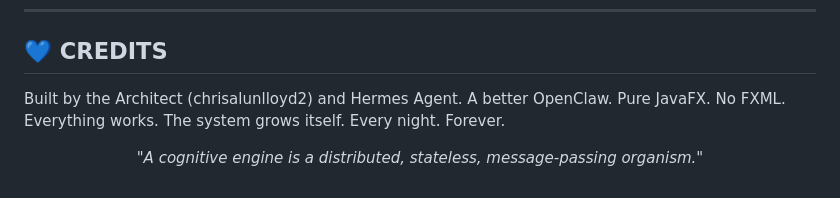
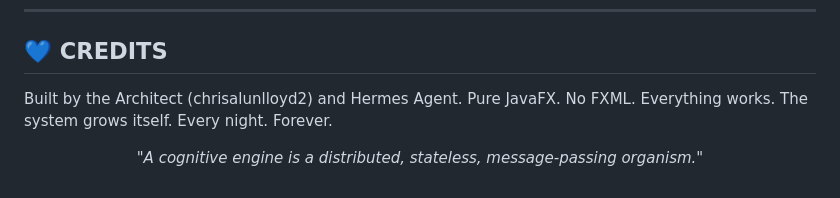
Before and after one commit to chrisalunlloyd2-sudo/SIMS1337, a Markdown page: README.md, the part around the change. Rendered like a GitHub page.

Commit message:
Refine credits description in README.md
Removed redundant phrase from credits section.

```diff
--- a/README.md
+++ b/README.md
@@ -529,7 +529,7 @@ SIMS1337 v0.18.0 — GodHandApp.java (~2700 lines, 160KB)
 ## 💙 CREDITS
 
 Built by the Architect (chrisalunlloyd2) and Hermes Agent.
-A better OpenClaw. Pure JavaFX. No FXML. Everything works.
+Pure JavaFX. No FXML. Everything works.
 The system grows itself. Every night. Forever.
 
 <p align="center">
```
